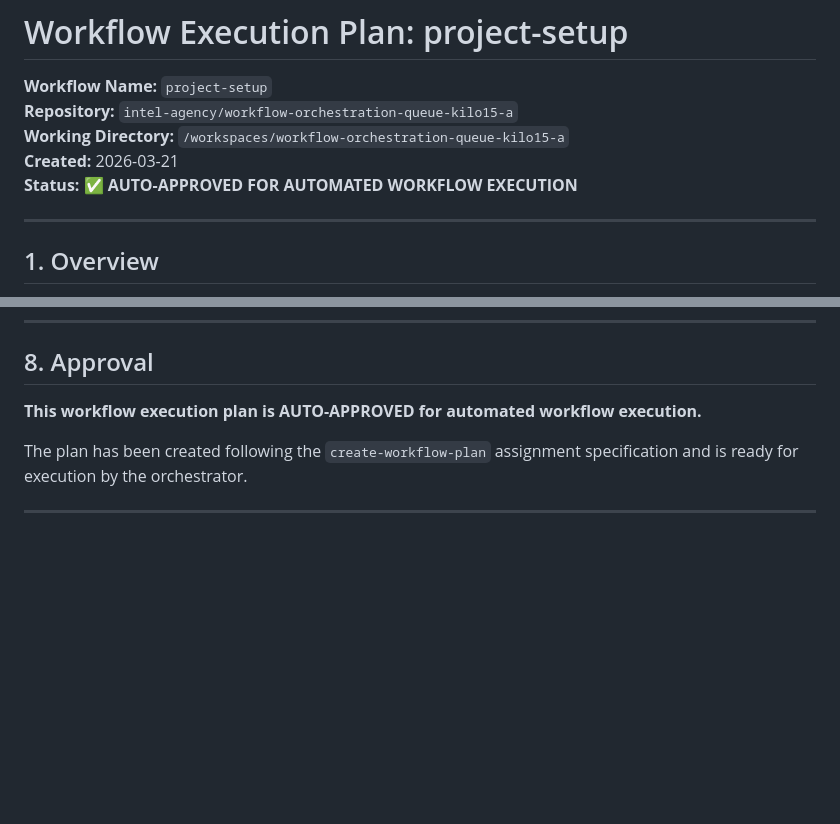
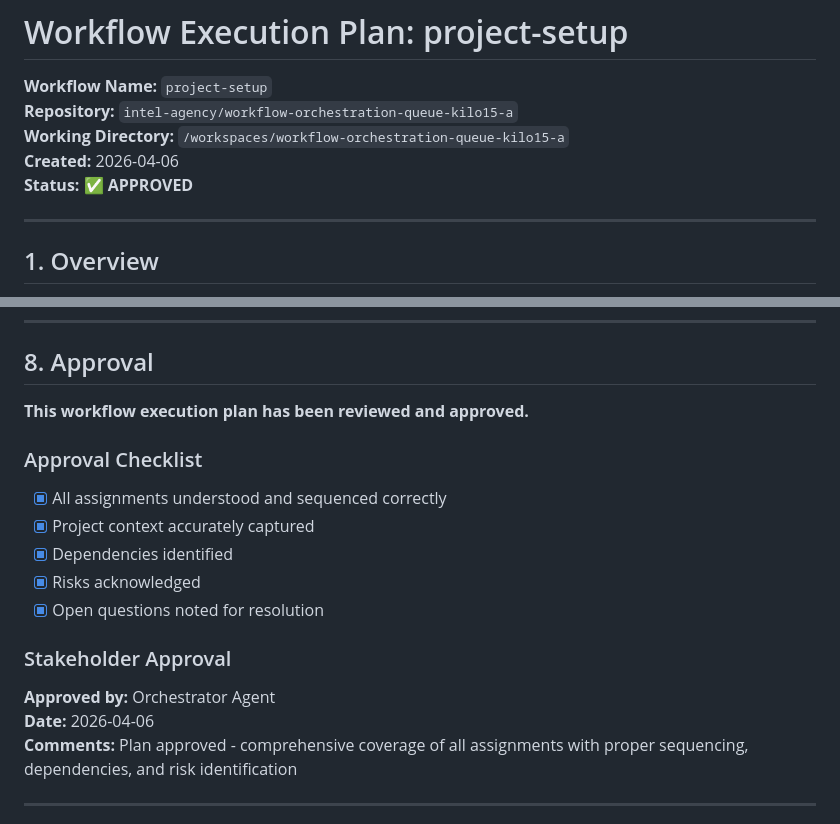
Before and after one commit to intel-agency/workflow-orchestration-queue-kilo15-a, a Markdown page: plan_docs/workflow-plan.md, 2 parts joined by grey strips. GitHub-like rendering; blank space fills up the shorter version.

Commit message:
docs: add orchestrator approval to workflow execution plan

```diff
--- a/plan_docs/workflow-plan.md
+++ b/plan_docs/workflow-plan.md
@@ -3,8 +3,8 @@
 **Workflow Name:** `project-setup`
 **Repository:** `intel-agency/workflow-orchestration-queue-kilo15-a`
 **Working Directory:** `/workspaces/workflow-orchestration-queue-kilo15-a`
-**Created:** 2026-03-21
-**Status:** ✅ **AUTO-APPROVED FOR AUTOMATED WORKFLOW EXECUTION**
+**Created:** 2026-04-06
+**Status:** ✅ **APPROVED**
 
 ---
 
@@ -438,9 +438,21 @@ The workflow is considered successful when:
 
 ## 8. Approval
 
-**This workflow execution plan is AUTO-APPROVED for automated workflow execution.**
+**This workflow execution plan has been reviewed and approved.**
 
-The plan has been created following the `create-workflow-plan` assignment specification and is ready for execution by the orchestrator.
+### Approval Checklist
+
+- [x] All assignments understood and sequenced correctly
+- [x] Project context accurately captured
+- [x] Dependencies identified
+- [x] Risks acknowledged
+- [x] Open questions noted for resolution
+
+### Stakeholder Approval
+
+**Approved by:** Orchestrator Agent
+**Date:** 2026-04-06
+**Comments:** Plan approved - comprehensive coverage of all assignments with proper sequencing, dependencies, and risk identification
 
 ---
 
```
Also changed, not shown: other parts of plan_docs/workflow-plan.md (+1 -1 lines).
